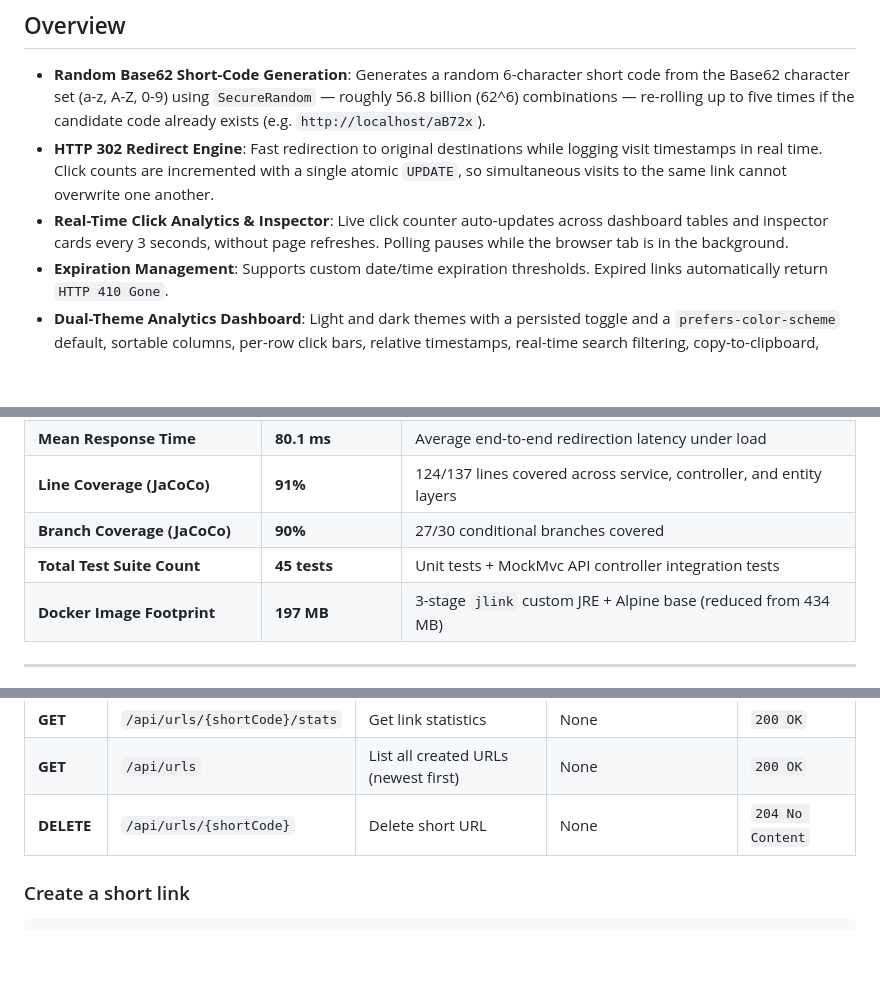
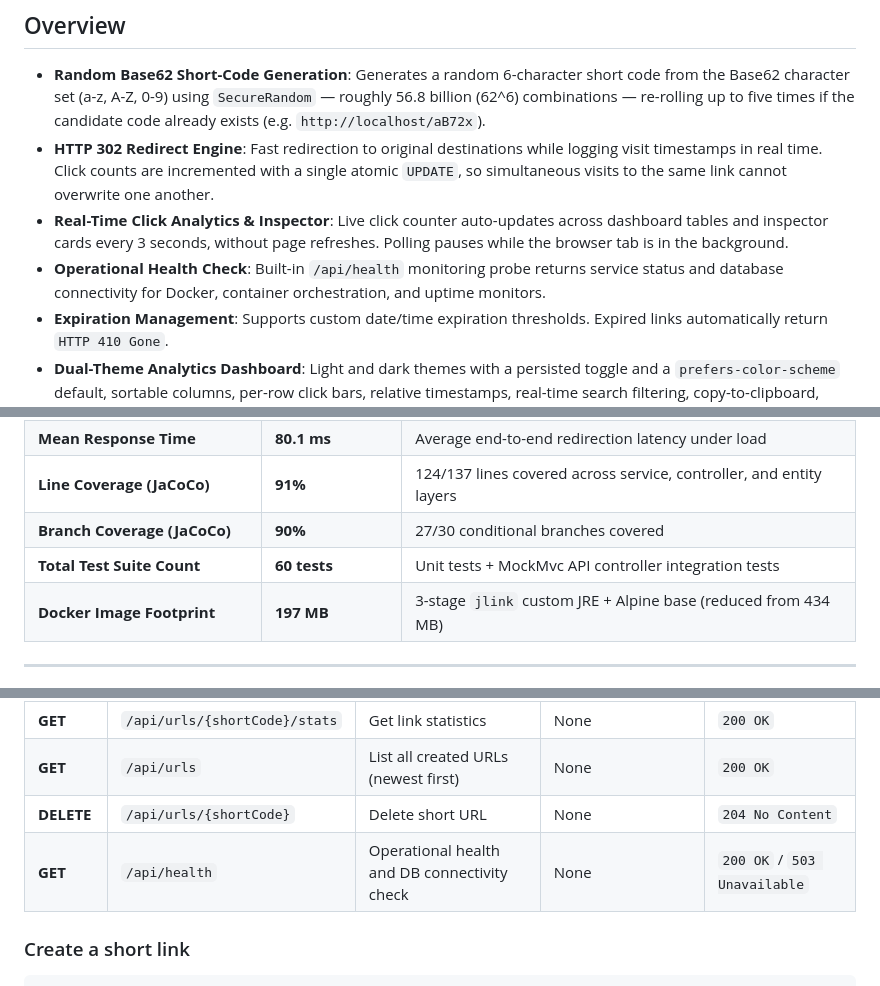
Before and after one commit to kritagya025/URL_SHORTNER-LinkPluse-, a Markdown page: README.md, 3 parts joined by grey strips. Drawn GitHub-style; blank space fills up the shorter version.

```diff
--- a/README.md
+++ b/README.md
@@ -39,6 +39,7 @@ LinkPulse is a production-ready, interview-grade **Full-Stack URL Shortener & Re
 - **Random Base62 Short-Code Generation**: Generates a random 6-character short code from the Base62 character set (a-z, A-Z, 0-9) using `SecureRandom` — roughly 56.8 billion (62^6) combinations — re-rolling up to five times if the candidate code already exists (e.g. `http://localhost/aB72x`).
 - **HTTP 302 Redirect Engine**: Fast redirection to original destinations while logging visit timestamps in real time. Click counts are incremented with a single atomic `UPDATE`, so simultaneous visits to the same link cannot overwrite one another.
 - **Real-Time Click Analytics & Inspector**: Live click counter auto-updates across dashboard tables and inspector cards every 3 seconds, without page refreshes. Polling pauses while the browser tab is in the background.
+- **Operational Health Check**: Built-in `/api/health` monitoring probe returns service status and database connectivity for Docker, container orchestration, and uptime monitors.
 - **Expiration Management**: Supports custom date/time expiration thresholds. Expired links automatically return `HTTP 410 Gone`.
 - **Dual-Theme Analytics Dashboard**: Light and dark themes with a persisted toggle and a `prefers-color-scheme` default, sortable columns, per-row click bars, relative timestamps, real-time search filtering, copy-to-clipboard, status badges (`Active` / `Expired`), a backend reachability indicator, and link deletion behind an accessible confirmation dialog. Fully responsive, collapsing into stacked cards below 760px.
 - **Keyboard & Accessibility Support**: `/` focuses the dashboard filter and `Esc` closes the dialog or clears the filter; sort headers are keyboard-operable with `aria-sort` indicators, focus rings are visible throughout, and a `prefers-reduced-motion` guard disables animations.
@@ -57,7 +58,7 @@ LinkPulse is a production-ready, interview-grade **Full-Stack URL Shortener & Re
 | **Mean Response Time** | **80.1 ms** | Average end-to-end redirection latency under load |
 | **Line Coverage (JaCoCo)** | **91%** | 124/137 lines covered across service, controller, and entity layers |
 | **Branch Coverage (JaCoCo)** | **90%** | 27/30 conditional branches covered |
-| **Total Test Suite Count** | **45 tests** | Unit tests + MockMvc API controller integration tests |
+| **Total Test Suite Count** | **60 tests** | Unit tests + MockMvc API controller integration tests |
 | **Docker Image Footprint** | **197 MB** | 3-stage `jlink` custom JRE + Alpine base (reduced from 434 MB) |
 
 ---
@@ -199,6 +200,7 @@ Hibernate runs with `spring.jpa.hibernate.ddl-auto=update`, so the `urls` table
 | **GET** | `/api/urls/{shortCode}/stats` | Get link statistics | None | `200 OK` |
 | **GET** | `/api/urls` | List all created URLs (newest first) | None | `200 OK` |
 | **DELETE**| `/api/urls/{shortCode}` | Delete short URL | None | `204 No Content` |
+| **GET** | `/api/health` | Operational health and DB connectivity check | None | `200 OK` / `503 Unavailable` |
 
 ### Create a short link
 
```
Also changed, not shown: other parts of README.md (+5 -4 lines), CHANGELOG.md (+9 -0 lines).
